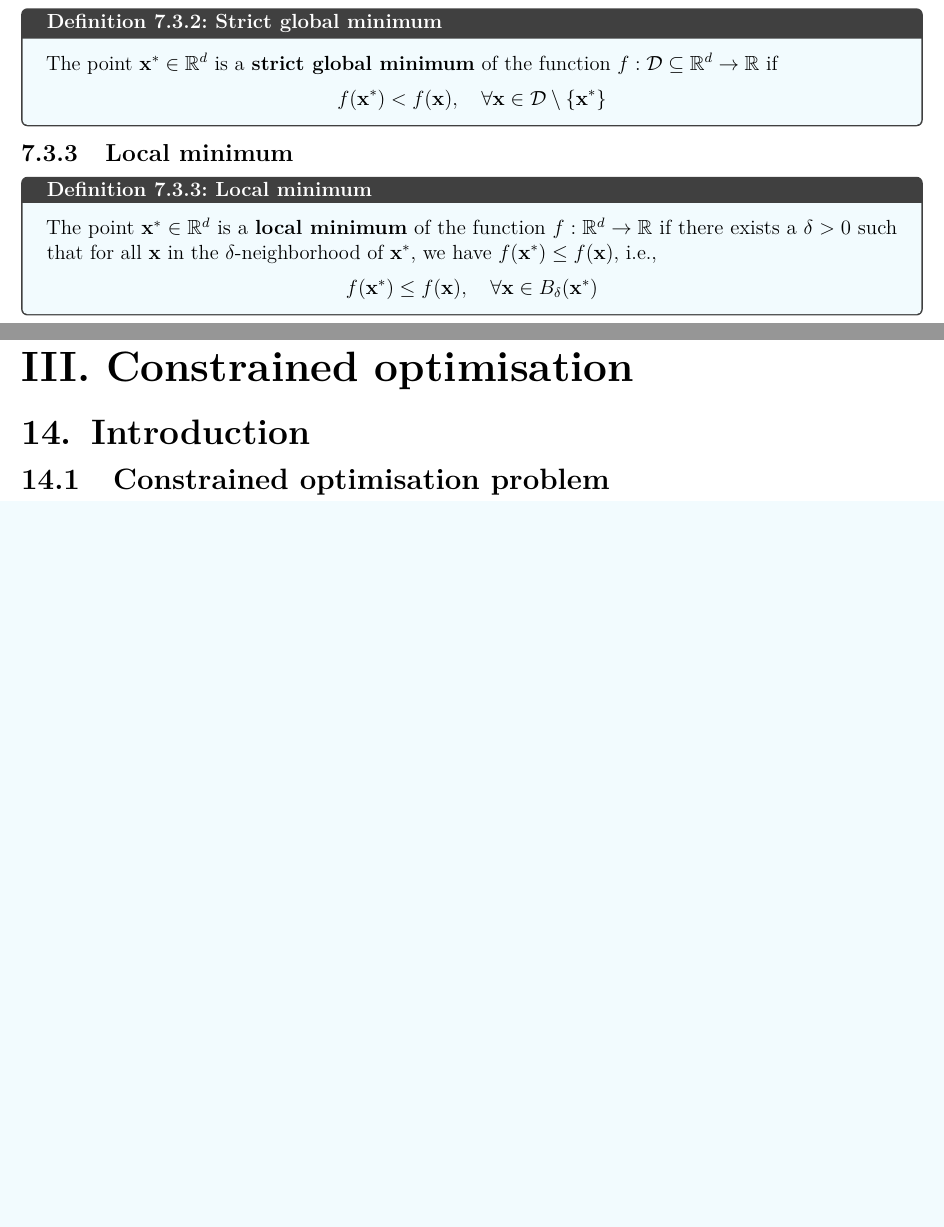
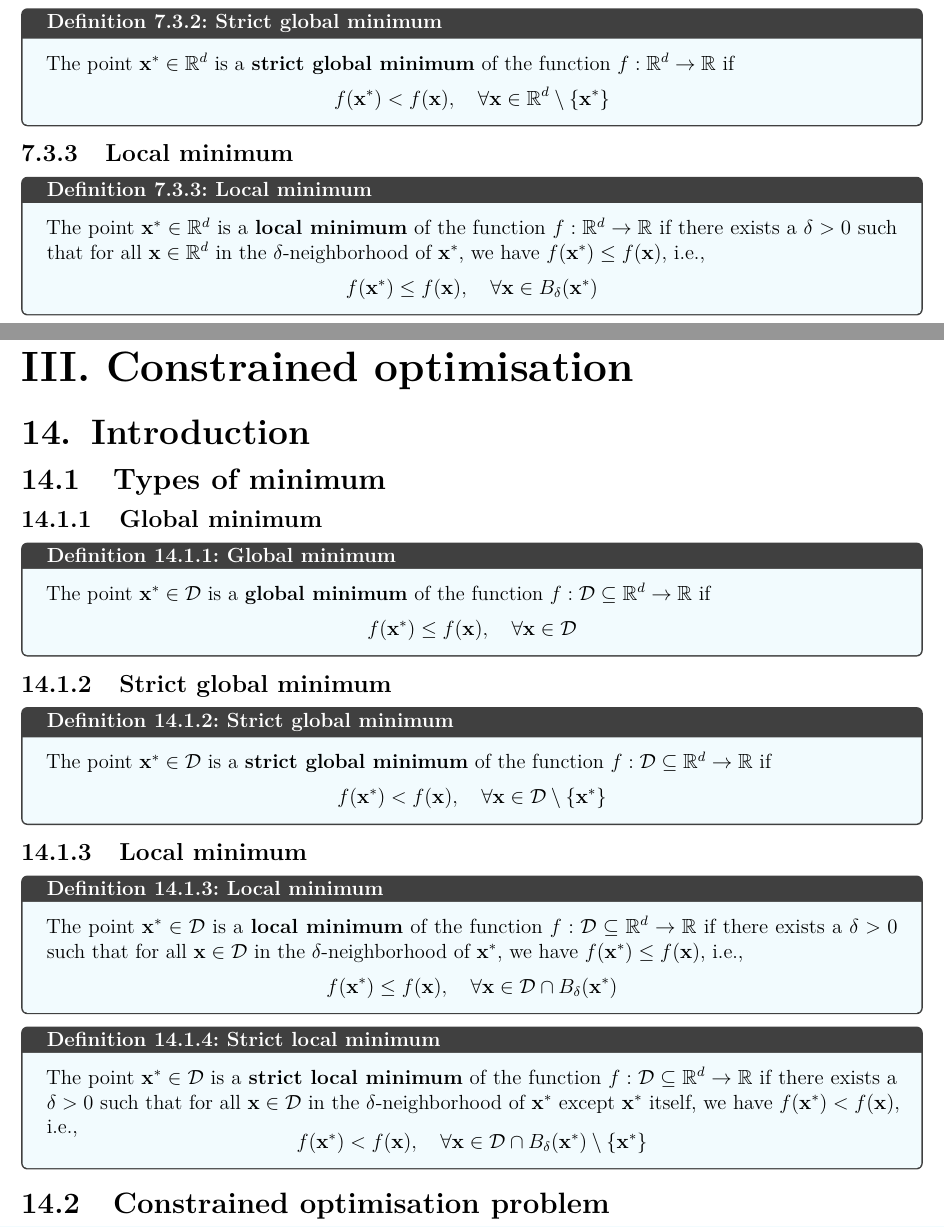
Before and after one commit to AshrithSagar/E0230-CMO-2025, a LaTeX thesis (TeX/main.tex, which reads TeX/sections/constrained.tex, TeX/sections/unconstrained.tex): two parts of pages 26 and 56 of 58, joined at a grey line, cut so that both start at the same text, the shorter picture padded with empty space. Compiled offline with pdfLaTeX.

Commit message:
♻️ TeX

```diff
--- a/TeX/sections/constrained.tex
+++ b/TeX/sections/constrained.tex
@@ -2,6 +2,50 @@
 \part{Constrained optimisation}
 
 \chapter{Introduction}
+
+\section{Types of minimum}
+
+\subsection{Global minimum}
+
+\begin{definition}{Global minimum}{global-minimum-constrained}
+    The point \( \xstar \in \calD \) is a \textbf{global minimum} of the function \( f: \calD \subseteq \R^d \to \R \) if
+    \vspace{-0.5em}
+    \begin{equation*}
+        \func{f}{\xstar} \leq \func{f}{\x},
+        \quad \forall \x \in \calD
+    \end{equation*}
+\end{definition}
+
+\subsection{Strict global minimum}
+
+\begin{definition}{Strict global minimum}{}
+    The point \( \xstar \in \calD \) is a \textbf{strict global minimum} of the function \( f: \calD \subseteq \R^d \to \R \) if
+    \vspace{-0.5em}
+    \begin{equation*}
+        \func{f}{\xstar} < \func{f}{\x},
+        \quad \forall \x \in \calD \setminus \set{\xstar}
+    \end{equation*}
+\end{definition}
+
+\subsection{Local minimum}
+
+\begin{definition}{Local minimum}{local-minimum-constrained}
+    The point \( \xstar \in \calD \) is a \textbf{local minimum} of the function \( f: \calD \subseteq \R^d \to \R \) if there exists a \( \delta > 0 \) such that for all \( \x \in \calD \) in the \( \delta \)-neighborhood of \( \xstar \), we have \( \func{f}{\xstar} \leq \func{f}{\x} \), i.e.,
+    \vspace{-0.5em}
+    \begin{equation*}
+        \func{f}{\xstar} \leq \func{f}{\x},
+        \quad \forall \x \in \calD \cap B_{\delta}(\xstar)
+    \end{equation*}
+\end{definition}
+
+\begin{definition}{Strict local minimum}{}
+    The point \( \xstar \in \calD \) is a \textbf{strict local minimum} of the function \( f: \calD \subseteq \R^d \to \R \) if there exists a \( \delta > 0 \) such that for all \( \x \in \calD \) in the \( \delta \)-neighborhood of \( \xstar \) except \( \xstar \) itself, we have \( \func{f}{\xstar} < \func{f}{\x} \), i.e.,
+    \vspace{-0.5em}
+    \begin{equation*}
+        \func{f}{\xstar} < \func{f}{\x},
+        \quad \forall \x \in \calD \cap B_{\delta}(\xstar) \setminus \set{\xstar}
+    \end{equation*}
+\end{definition}
 
 \section{Constrained optimisation problem}\label{sec:constrained-optimisation-problem}
 
--- a/TeX/sections/unconstrained.tex
+++ b/TeX/sections/unconstrained.tex
@@ -99,18 +99,18 @@ Assume \( f \in \classC^2 \), and use \( \func{f}{\x + \p} = \func{f}{\x} + \dot
 \subsection{Strict global minimum}
 
 \begin{definition}{Strict global minimum}{}
-    The point \( \xstar \in \R^d \) is a \textbf{strict global minimum} of the function \( f: \calD \subseteq \R^d \to \R \) if
+    The point \( \xstar \in \R^d \) is a \textbf{strict global minimum} of the function \( f: \R^d \to \R \) if
     \vspace{-0.5em}
     \begin{equation*}
         \func{f}{\xstar} < \func{f}{\x},
-        \quad \forall \x \in \calD \setminus \set{\xstar}
+        \quad \forall \x \in \R^d \setminus \set{\xstar}
     \end{equation*}
 \end{definition}
 
 \subsection{Local minimum}
 
-\begin{definition}{Local minimum}{local-minimum}
-    The point \( \xstar \in \R^d \) is a \textbf{local minimum} of the function \( f: \R^d \to \R \) if there exists a \( \delta > 0 \) such that for all \( \x \) in the \( \delta \)-neighborhood of \( \xstar \), we have \( \func{f}{\xstar} \leq \func{f}{\x} \), i.e.,
+\begin{definition}{Local minimum}{local-minimum-unconstrained}
+    The point \( \xstar \in \R^d \) is a \textbf{local minimum} of the function \( f: \R^d \to \R \) if there exists a \( \delta > 0 \) such that for all \( \x \in \R^d \) in the \( \delta \)-neighborhood of \( \xstar \), we have \( \func{f}{\xstar} \leq \func{f}{\x} \), i.e.,
     \vspace{-0.5em}
     \begin{equation*}
         \func{f}{\xstar} \leq \func{f}{\x},
```
Also changed, not shown: TeX/sections/unconstrained.tex (12 more changed lines).
